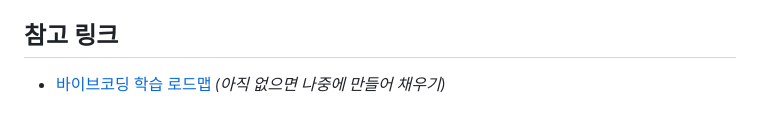
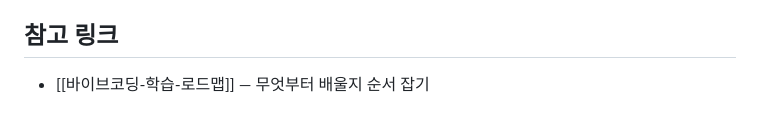
Before and after one commit to parksangick-lgtm/PARK.., a Markdown page: docs/옵시디언/바이브코딩-용어사전.md, the part around the change. GitHub-like rendering.

Commit message:
docs: 바이브코딩 학습 로드맵 노트 추가 및 용어사전 상호 링크 연결
Co-Authored-By: Claude Opus 5 <noreply@anthropic.com>
Claude-Session: https://claude.ai/code/session_01JVF8z8kMZjLwuYrCg3PPQT

```diff
--- a/docs/옵시디언/바이브코딩-용어사전.md
+++ b/docs/옵시디언/바이브코딩-용어사전.md
@@ -79,4 +79,4 @@ created: 2026-09-04
 
 ## 참고 링크
 
-- [바이브코딩 학습 로드맵](바이브코딩-학습-로드맵.md) *(아직 없으면 나중에 만들어 채우기)*
+- [[바이브코딩-학습-로드맵]] — 무엇부터 배울지 순서 잡기
```
Also changed, not shown: docs/옵시디언/바이브코딩-학습-로드맵.md (added, +129 -0 lines).
